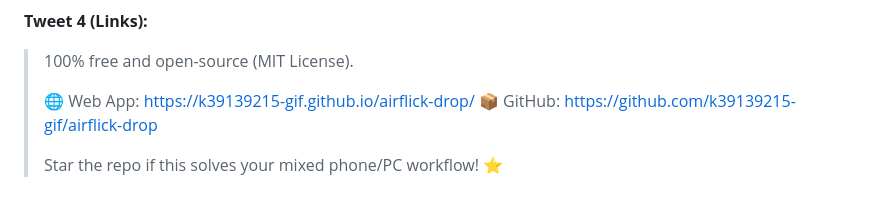
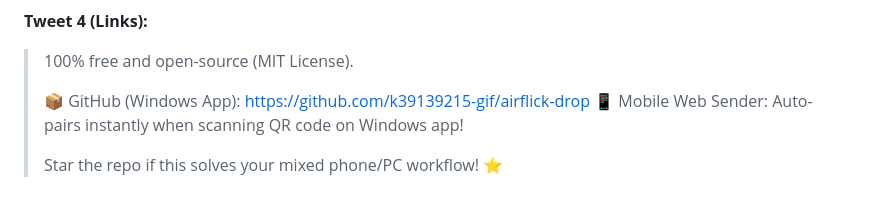
Before and after one commit to k39139215-gif/airflick-drop, a Markdown page: docs/LAUNCH_KIT.md, the part around the change. Drawn GitHub-style.

Commit message:
Clarify mobile web sender in LAUNCH_KIT.md

```diff
--- a/docs/LAUNCH_KIT.md
+++ b/docs/LAUNCH_KIT.md
@@ -178,7 +178,7 @@ Live PWA: https://k39139215-gif.github.io/airflick-drop/
 **Tweet 4 (Links):**
 > 100% free and open-source (MIT License).
 >
-> 🌐 Web App: https://k39139215-gif.github.io/airflick-drop/
-> 📦 GitHub: https://github.com/k39139215-gif/airflick-drop
+> 📦 GitHub (Windows App): https://github.com/k39139215-gif/airflick-drop
+> 📱 Mobile Web Sender: Auto-pairs instantly when scanning QR code on Windows app!
 >
 > Star the repo if this solves your mixed phone/PC workflow! ⭐
```
